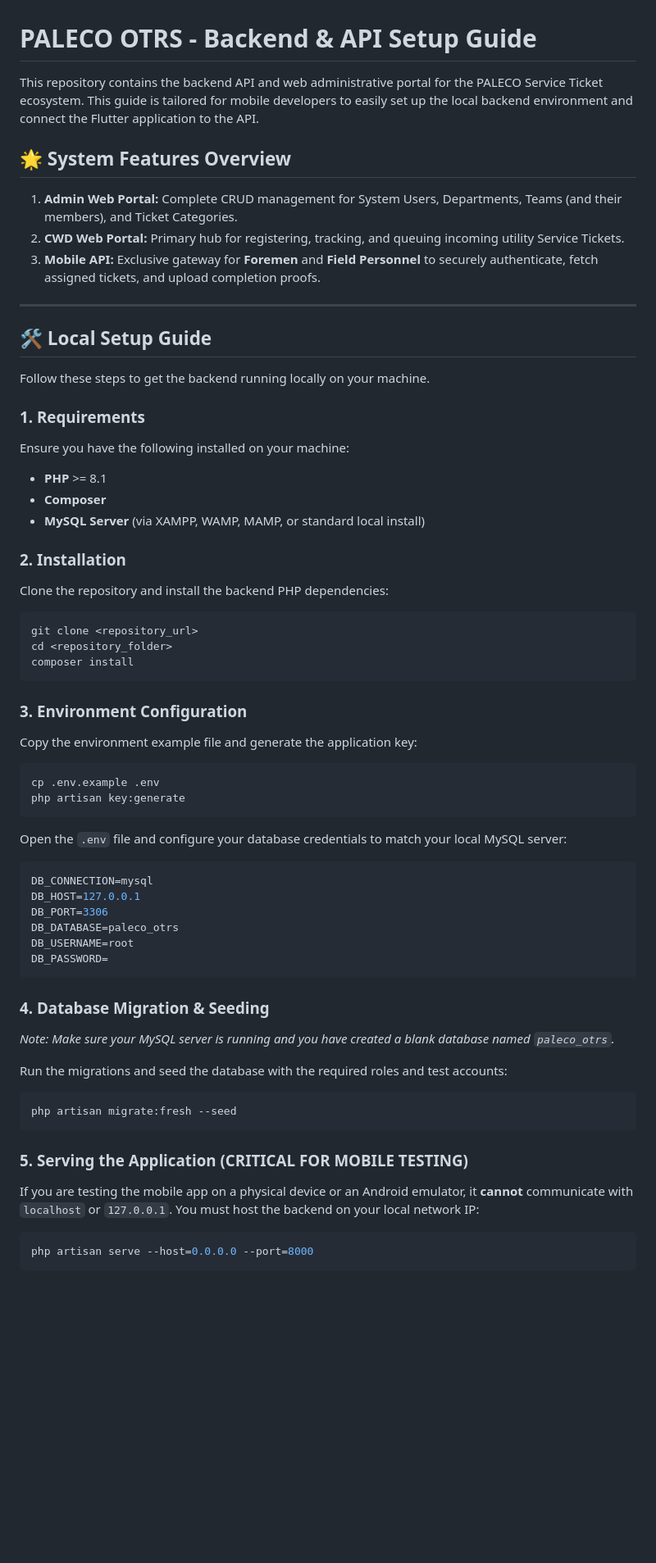
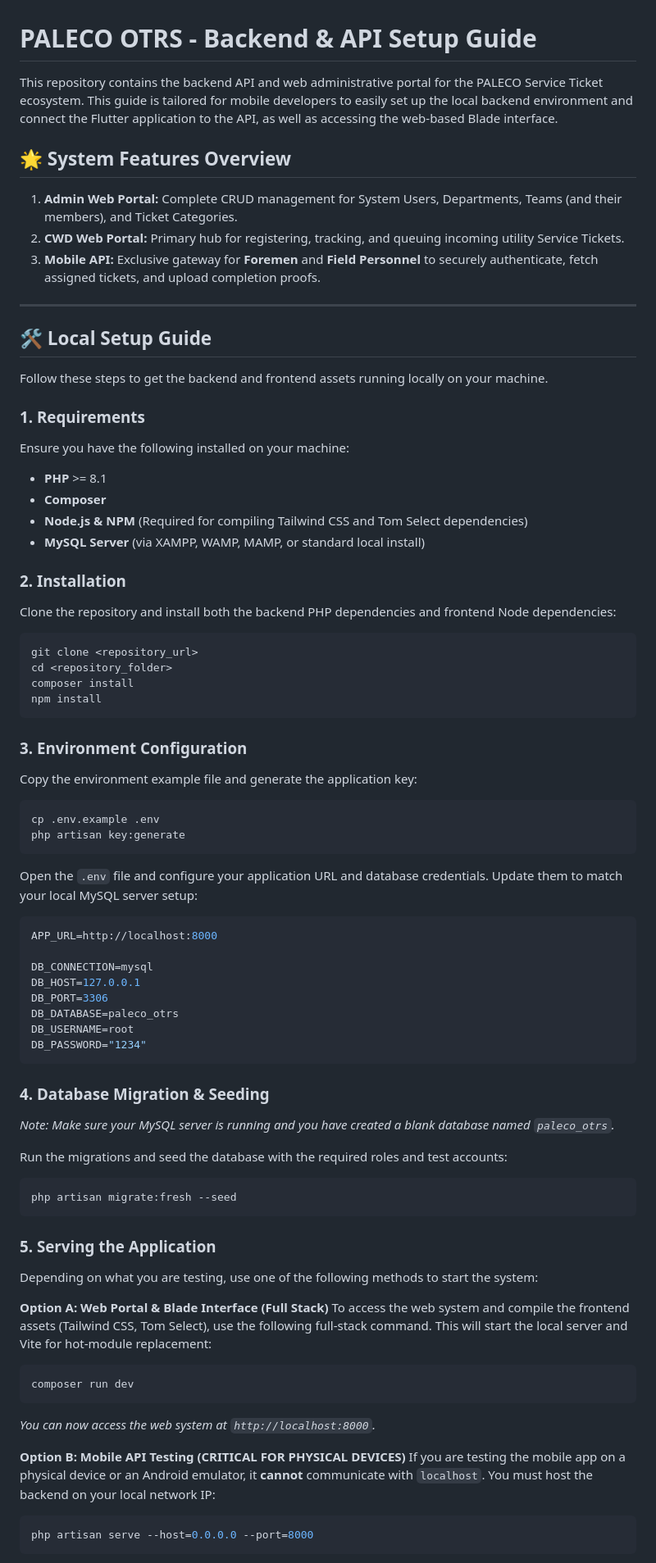
Before and after one commit to FernandezCorporate/-NEW-CRM-PALECO, a Markdown page: README.md, the part around the change. Shown at 82% size. Drawn GitHub-style; blank space fills up the shorter version.

Commit message:
chore(docs) Modified README

````diff
--- a/README.md
+++ b/README.md
@@ -1,6 +1,6 @@
 # PALECO OTRS - Backend & API Setup Guide
 
-This repository contains the backend API and web administrative portal for the PALECO Service Ticket ecosystem. This guide is tailored for mobile developers to easily set up the local backend environment and connect the Flutter application to the API.
+This repository contains the backend API and web administrative portal for the PALECO Service Ticket ecosystem. This guide is tailored for mobile developers to easily set up the local backend environment and connect the Flutter application to the API, as well as accessing the web-based Blade interface.
 
 ## 🌟 System Features Overview
 
@@ -12,20 +12,22 @@ This repository contains the backend API and web administrative portal for the P
 
 ## 🛠️ Local Setup Guide
 
-Follow these steps to get the backend running locally on your machine.
+Follow these steps to get the backend and frontend assets running locally on your machine.
 
 ### 1. Requirements
 Ensure you have the following installed on your machine:
 * **PHP** >= 8.1
 * **Composer**
+* **Node.js & NPM** (Required for compiling Tailwind CSS and Tom Select dependencies)
 * **MySQL Server** (via XAMPP, WAMP, MAMP, or standard local install)
 
 ### 2. Installation
-Clone the repository and install the backend PHP dependencies:
+Clone the repository and install both the backend PHP dependencies and frontend Node dependencies:
 ```bash
 git clone <repository_url>
 cd <repository_folder>
 composer install
+npm install
 ```
 
 ### 3. Environment Configuration
@@ -34,14 +36,16 @@ Copy the environment example file and generate the application key:
 cp .env.example .env
 php artisan key:generate
 ```
-Open the `.env` file and configure your database credentials to match your local MySQL server:
+Open the `.env` file and configure your application URL and database credentials. Update them to match your local MySQL server setup:
 ```env
+APP_URL=http://localhost:8000
+
 DB_CONNECTION=mysql
 DB_HOST=127.0.0.1
 DB_PORT=3306
 DB_DATABASE=paleco_otrs
 DB_USERNAME=root
-DB_PASSWORD=
+DB_PASSWORD="1234"
 ```
 
 ### 4. Database Migration & Seeding
@@ -52,9 +56,18 @@ Run the migrations and seed the database with the required roles and test accoun
 php artisan migrate:fresh --seed
 ```
 
-### 5. Serving the Application (CRITICAL FOR MOBILE TESTING)
-If you are testing the mobile app on a physical device or an Android emulator, it **cannot** communicate with `localhost` or `127.0.0.1`. You must host the backend on your local network IP:
+### 5. Serving the Application
+Depending on what you are testing, use one of the following methods to start the system:
 
+**Option A: Web Portal & Blade Interface (Full Stack)**
+To access the web system and compile the frontend assets (Tailwind CSS, Tom Select), use the following full-stack command. This will start the local server and Vite for hot-module replacement:
+```bash
+composer run dev
+```
+*You can now access the web system at `http://localhost:8000`.*
+
+**Option B: Mobile API Testing (CRITICAL FOR PHYSICAL DEVICES)**
+If you are testing the mobile app on a physical device or an Android emulator, it **cannot** communicate with `localhost`. You must host the backend on your local network IP:
 ```bash
 php artisan serve --host=0.0.0.0 --port=8000
 ```
````
